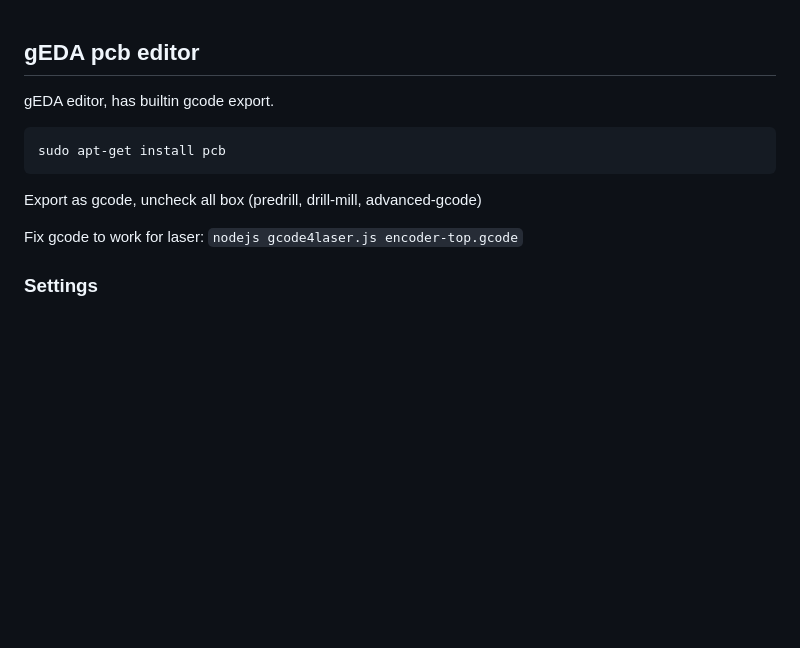
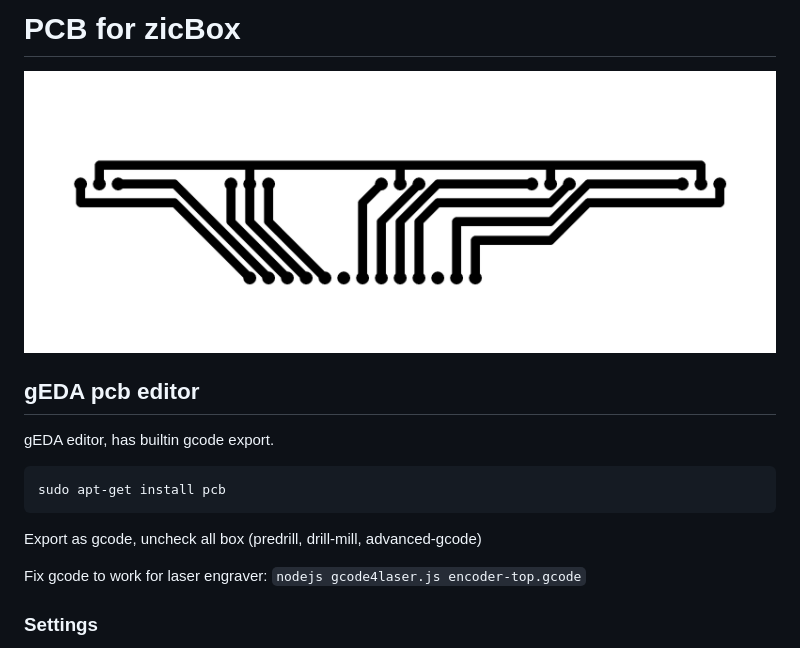
Before and after one commit to apiel/zicBox, a Markdown page: README.md, the part around the change. GitHub-like rendering; pictures changed too: encoder-top.gcode.png; blank space fills up the shorter version.

```diff
--- a/README.md
+++ b/README.md
@@ -1,3 +1,6 @@
+# PCB for zicBox
+
+![encoder pcb](encoder-top.gcode.png "encoder pcb")
 
 ## gEDA pcb editor
 
@@ -9,7 +12,7 @@ sudo apt-get install pcb
 
 Export as gcode, uncheck all box (predrill, drill-mill, advanced-gcode)
 
-Fix gcode to work for laser: `nodejs gcode4laser.js encoder-top.gcode`
+Fix gcode to work for laser engraver: `nodejs gcode4laser.js encoder-top.gcode`
 
 ### Settings
 
```
Also changed, not shown: test-top.gcode.png (deleted), 4 other files.
